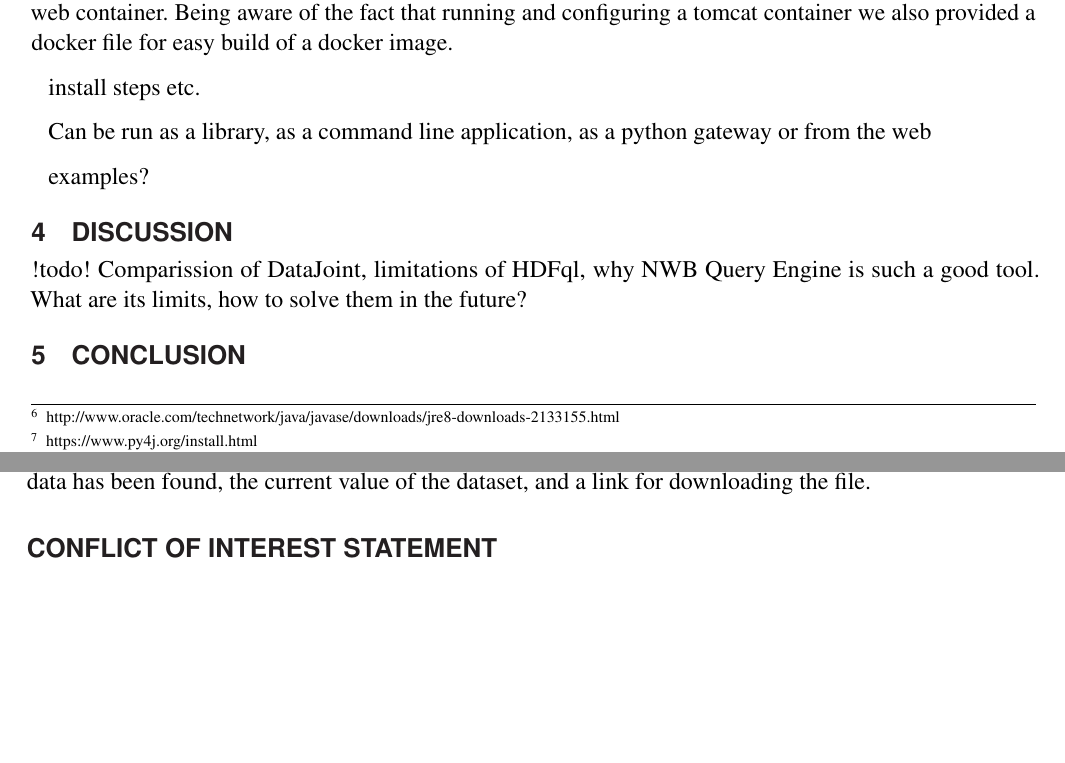
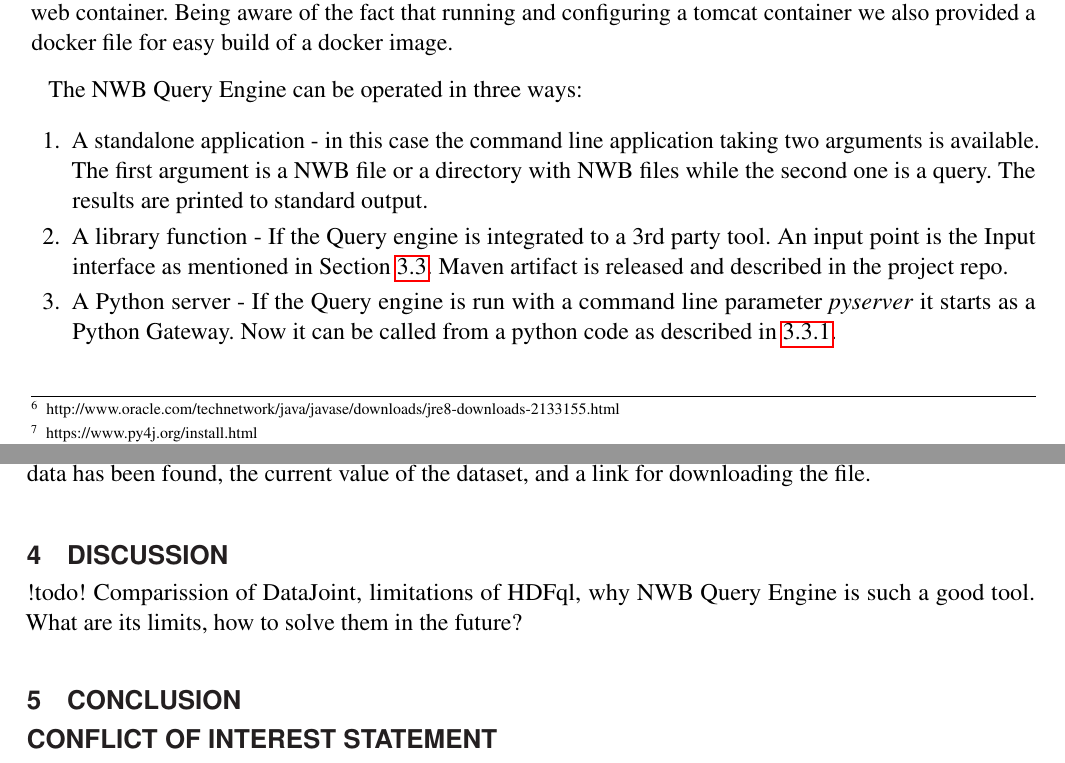
Before and after one commit to jezekp/NWB-Query-Engine-Paper, a LaTeX document (NWBQueryEngine.tex): two parts of pages 10 and 11 of 13, joined at a grey line, cut so that both start at the same text, the shorter picture padded with empty space. Compiled offline with pdfLaTeX.

Commit message:
working on results

```diff
--- a/NWBQueryEngine.tex
+++ b/NWBQueryEngine.tex
@@ -435,11 +435,13 @@ Both projects are hosted in are hosted in GitHub repositories: The NWB Query Eng
 
 The installation of both is step-by-step described in project repositories anyway, but the most substantial steps are:  Minimal common requirement for running is to have installed JRE 8\footnote{http://www.oracle.com/technetwork/java/javase/downloads/jre8-downloads-2133155.html}. When the query engine is called from the python code a py4j python library\footnote{https://www.py4j.org/install.html} is required. The web interface runs in Apache Tomcat\footnote{https://tomcat.apache.org/download-80.cgi} web container. Being aware of the fact that running and configuring a tomcat container we also provided a docker file for easy build of a docker image.
 
-install steps etc.
+The NWB Query Engine can be operated in three ways:
+\begin{enumerate}
+ \item A standalone application - in this case the command line application taking two arguments is available. The first argument is a NWB file or a directory with NWB files while the second one is a query. The results are printed to standard output.
+ \item A library function - If the Query engine is integrated to a 3rd party tool. An input point is the Input interface as mentioned in Section \ref{Implementation}. Maven artifact is released and described in the project repo.
+ \item A Python server - If the Query engine is run with a command line parameter \emph{pyserver} it starts as a Python Gateway. Now it can be called from a python code as described in \ref{Python_Gateway}.
+\end{enumerate}
 
-Can be run as a library, as a command line application, as a python gateway or from the web
-
-examples?
 
 \section{Discussion}
 \label{Discussion}
```
Also changed, not shown: NWBQueryEngine.tex (8 more changed lines).
